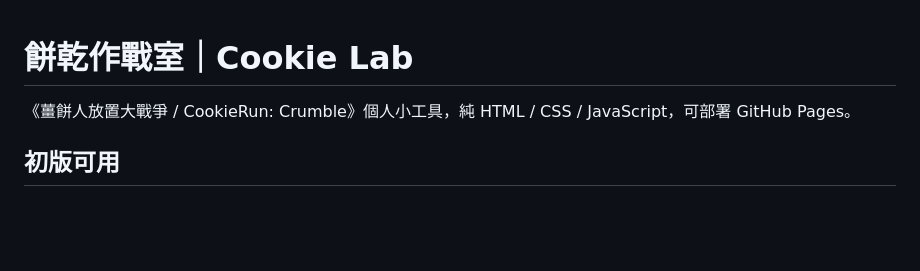
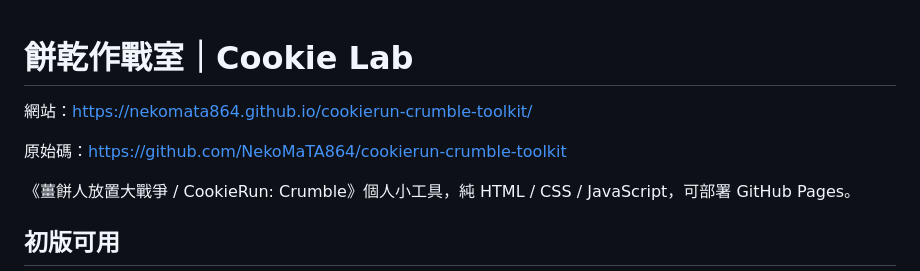
Before and after one commit to NekoMaTA864/cookierun-crumble-toolkit, a Markdown page: README.md, the part around the change. Rendered like a GitHub page; blank space fills up the shorter version.

Commit message:
Document live GitHub Pages URL

```diff
--- a/README.md
+++ b/README.md
@@ -1,4 +1,8 @@
 # 餅乾作戰室｜Cookie Lab
+
+網站：https://nekomata864.github.io/cookierun-crumble-toolkit/
+
+原始碼：https://github.com/NekoMaTA864/cookierun-crumble-toolkit
 
 《薑餅人放置大戰爭 / CookieRun: Crumble》個人小工具，純 HTML / CSS / JavaScript，可部署 GitHub Pages。
 
```
